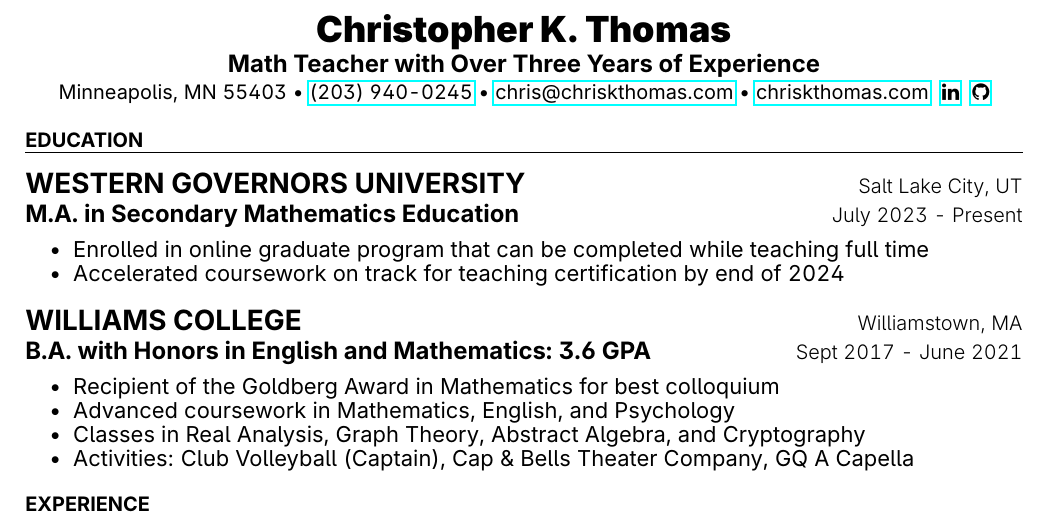
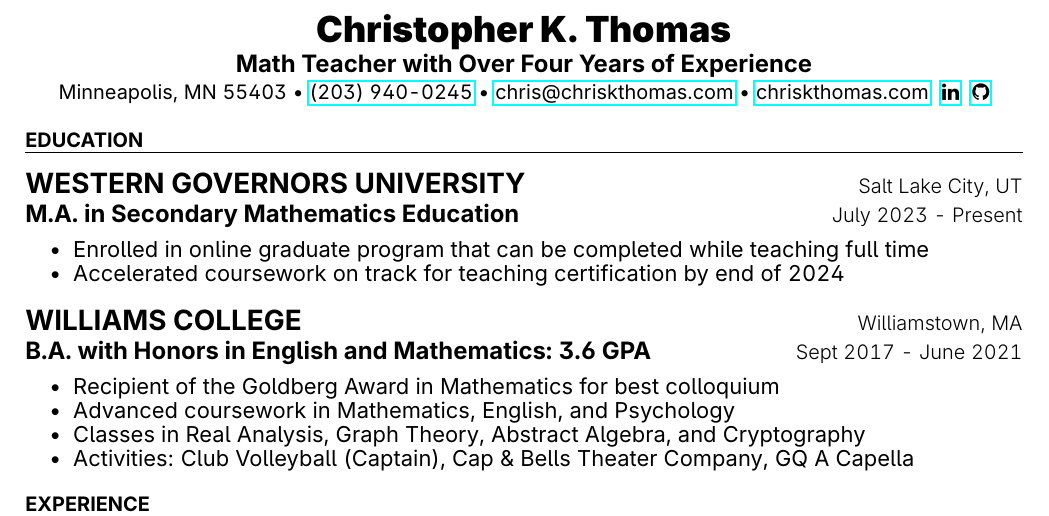
Before and after one commit to chriskthomas/resume, a LaTeX CV (resume.tex): part of the page, cut so that both start at the same text. Compiled offline with pdfLaTeX.

Commit message:
Update experience from three to four years

```diff
--- a/resume.tex
+++ b/resume.tex
@@ -32,7 +32,7 @@
 }
 
 %%% Optionals
-\position{Math Teacher with Over Three Years of Experience}
+\position{Math Teacher with Over Four Years of Experience}
 %\quote{Creative thinker, team player, problem solver}
 
 %%%%%%%%%%%%%%%%%%%%%%%%%%%%%%%%%%%%%%
```
